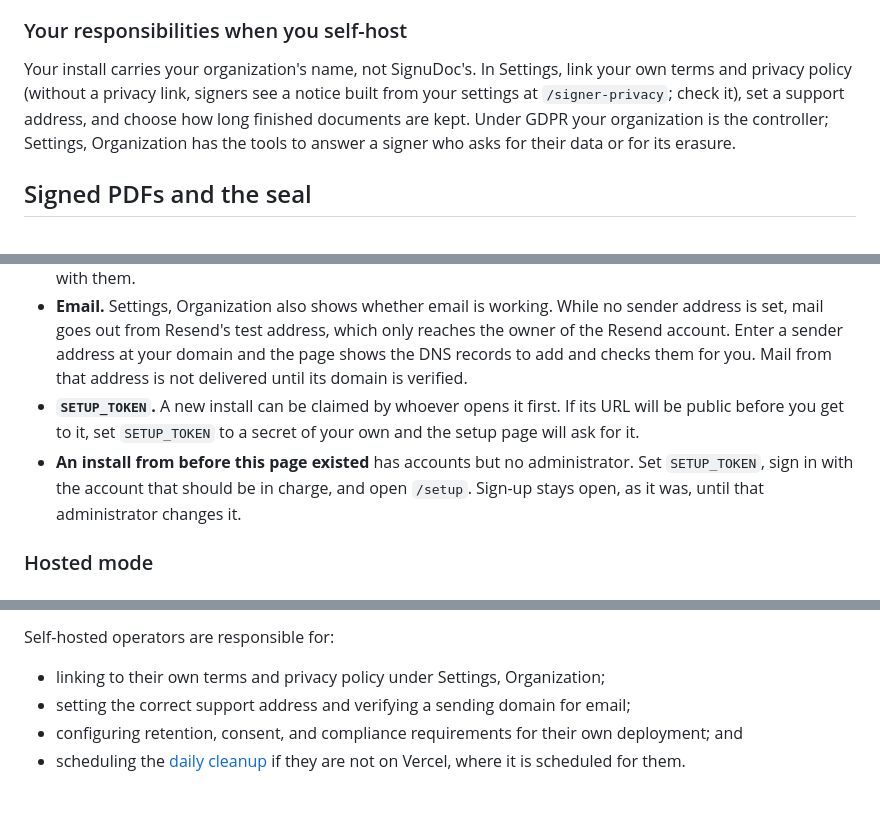
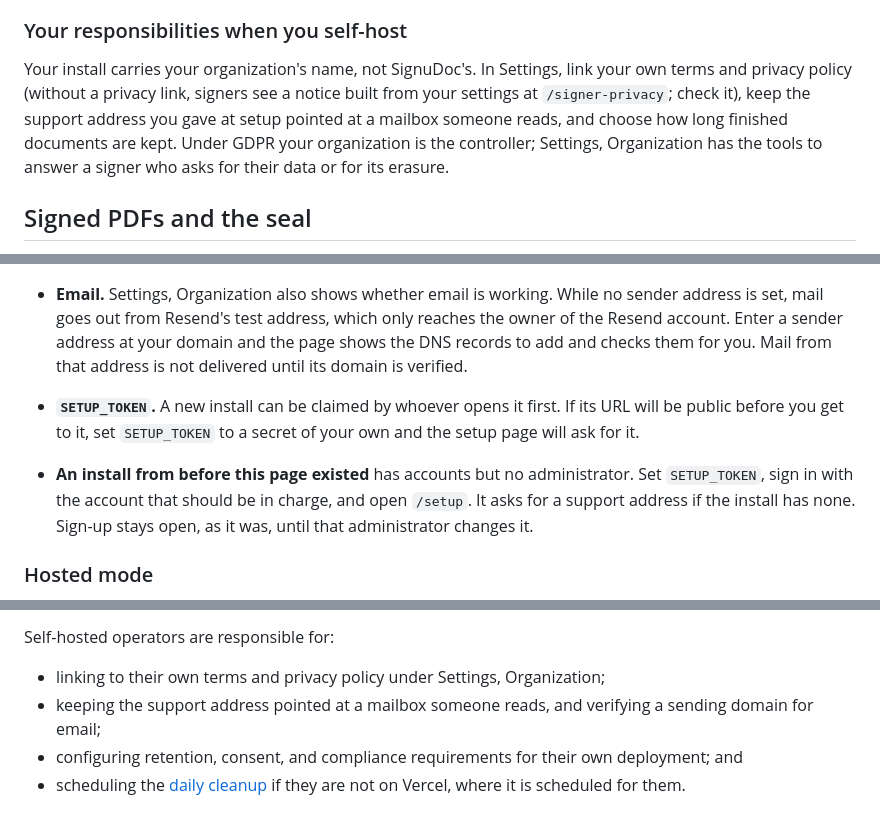
Before and after one commit to NYLLON-SOFTWARE/SignuDoc, a Markdown page: README.md, 3 parts joined by grey strips. GitHub-like rendering.

```diff
--- a/README.md
+++ b/README.md
@@ -99,7 +99,7 @@ SignuDoc is not a law firm and does not give legal advice. Whoever runs an insta
 
 ### Your responsibilities when you self-host
 
-Your install carries your organization's name, not SignuDoc's. In Settings, link your own terms and privacy policy (without a privacy link, signers see a notice built from your settings at `/signer-privacy`; check it), set a support address, and choose how long finished documents are kept. Under GDPR your organization is the controller; Settings, Organization has the tools to answer a signer who asks for their data or for its erasure.
+Your install carries your organization's name, not SignuDoc's. In Settings, link your own terms and privacy policy (without a privacy link, signers see a notice built from your settings at `/signer-privacy`; check it), keep the support address you gave at setup pointed at a mailbox someone reads, and choose how long finished documents are kept. Under GDPR your organization is the controller; Settings, Organization has the tools to answer a signer who asks for their data or for its erasure.
 
 ## Signed PDFs and the seal
 
@@ -198,7 +200,7 @@ The first time you open a new install it takes you to `/setup`. There you name y
 - **More administrators.** Settings, Organization lists everyone with an account under People, where an administrator can make someone else an administrator or take that away. There is always at least one. When an account is closed, its finished documents and their audit trails move to the longest-standing administrator, because they are the organization's records. If that person later stops being an administrator, those documents move on to one who stays, and the documents they sent themselves stay with them.
 - **Email.** Settings, Organization also shows whether email is working. While no sender address is set, mail goes out from Resend's test address, which only reaches the owner of the Resend account. Enter a sender address at your domain and the page shows the DNS records to add and checks them for you. Mail from that address is not delivered until its domain is verified.
 - **`SETUP_TOKEN`.** A new install can be claimed by whoever opens it first. If its URL will be public before you get to it, set `SETUP_TOKEN` to a secret of your own and the setup page will ask for it.
-- **An install from before this page existed** has accounts but no administrator. Set `SETUP_TOKEN`, sign in with the account that should be in charge, and open `/setup`. Sign-up stays open, as it was, until that administrator changes it.
+- **An install from before this page existed** has accounts but no administrator. Set `SETUP_TOKEN`, sign in with the account that should be in charge, and open `/setup`. It asks for a support address if the install has none. Sign-up stays open, as it was, until that administrator changes it.
 
 ### Hosted mode
 
@@ -308,7 +310,7 @@ Away from Vercel, a few things Vercel does for you are yours to set:
 Self-hosted operators are responsible for:
 
 - linking to their own terms and privacy policy under Settings, Organization;
-- setting the correct support address and verifying a sending domain for email;
+- keeping the support address pointed at a mailbox someone reads, and verifying a sending domain for email;
 - configuring retention, consent, and compliance requirements for their own deployment; and
 - scheduling the [daily cleanup](#daily-cleanup) if they are not on Vercel, where it is scheduled for them.
 
```
Also changed, not shown: other parts of README.md (+8 -4 lines), CODE_OF_CONDUCT.md (+6 -1 lines), SECURITY.md (+5 -3 lines), docs/images/setup.png, 13 other files.
